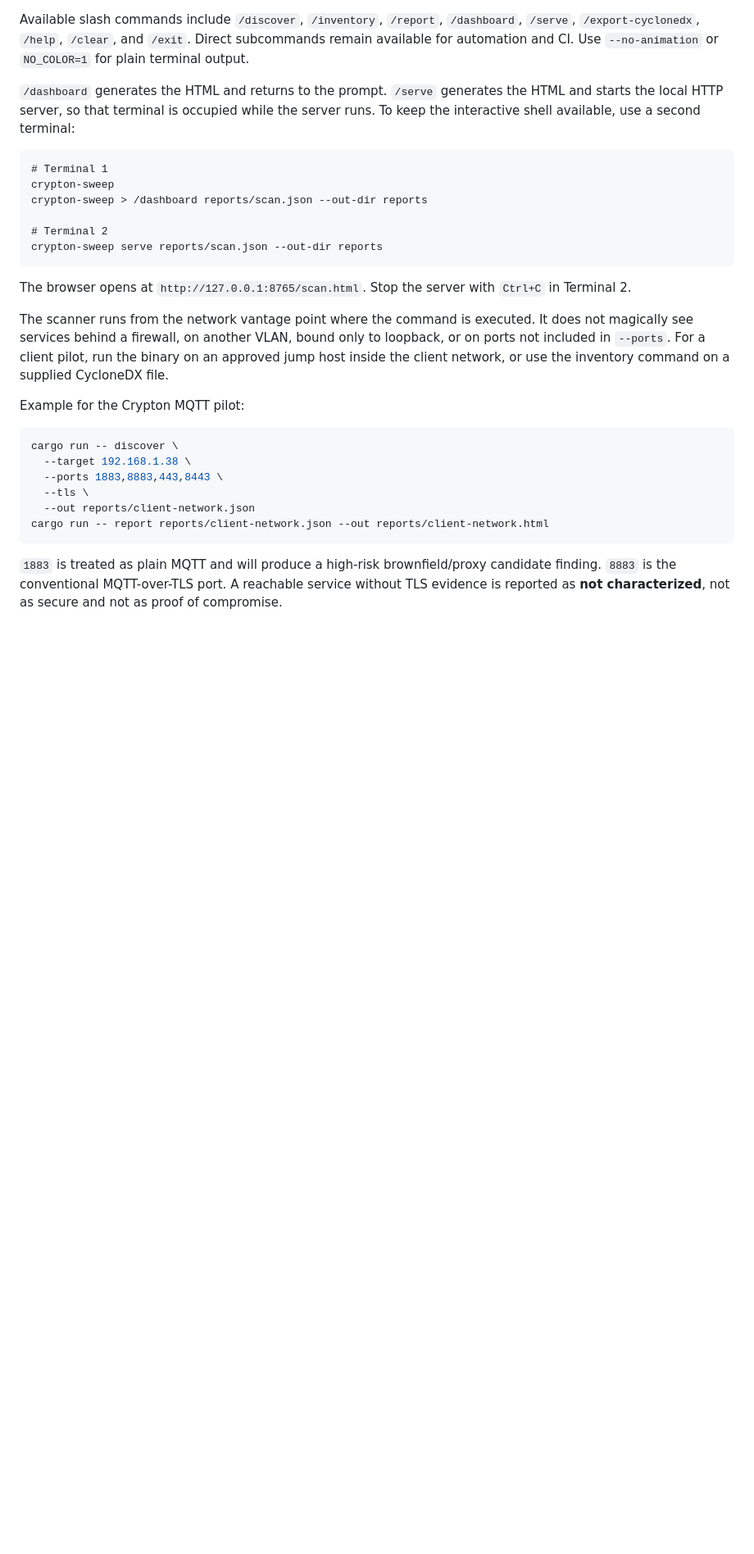
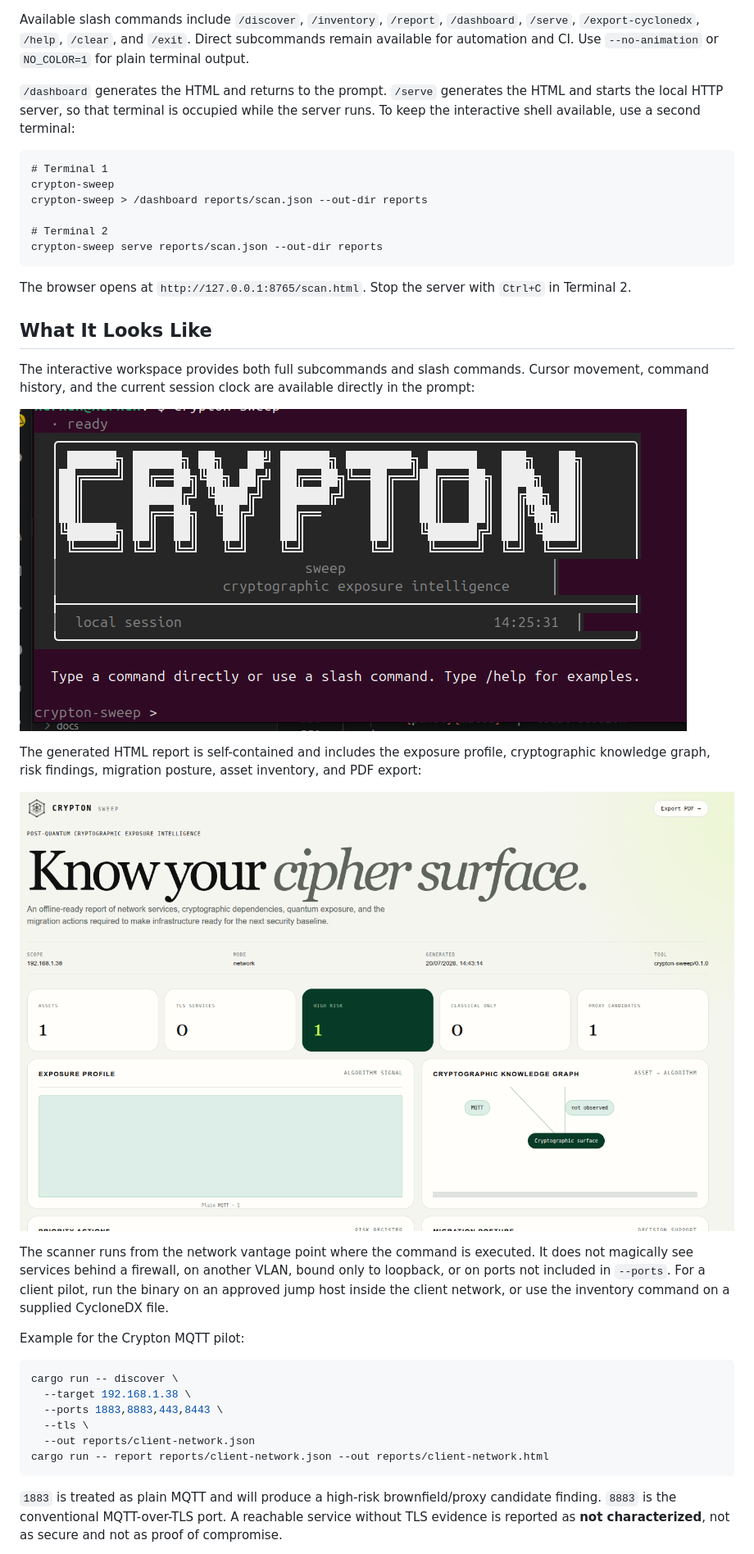
Before and after one commit to Gulshan-gaur/crypton-sweep, a Markdown page: README.md, the part around one of its changes. Shown at 82% size. Drawn GitHub-style; pictures changed too: assets/report.png (added), assets/terminal.png (added); blank space fills up the shorter version.

````diff
--- a/README.md
+++ b/README.md
@@ -133,6 +172,18 @@ crypton-sweep serve reports/scan.json --out-dir reports
 ```
 
 The browser opens at `http://127.0.0.1:8765/scan.html`. Stop the server with `Ctrl+C` in Terminal 2.
+
+## What It Looks Like
+
+The interactive workspace provides both full subcommands and slash commands. Cursor movement,
+command history, and the current session clock are available directly in the prompt:
+
+![Crypton Sweep interactive terminal](assets/terminal.png)
+
+The generated HTML report is self-contained and includes the exposure profile, cryptographic
+knowledge graph, risk findings, migration posture, asset inventory, and PDF export:
+
+![Crypton Sweep HTML exposure report](assets/report.png)
 
 The scanner runs from the network vantage point where the command is executed. It does not
 magically see services behind a firewall, on another VLAN, bound only to loopback, or on ports
````
Also changed, not shown: other parts of README.md (+39 -0 lines).
